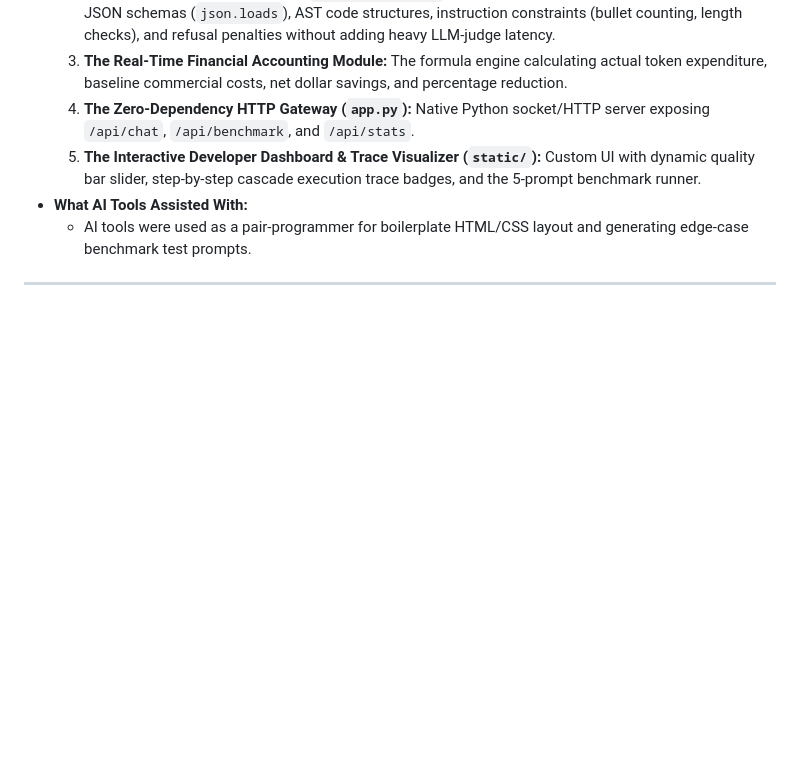
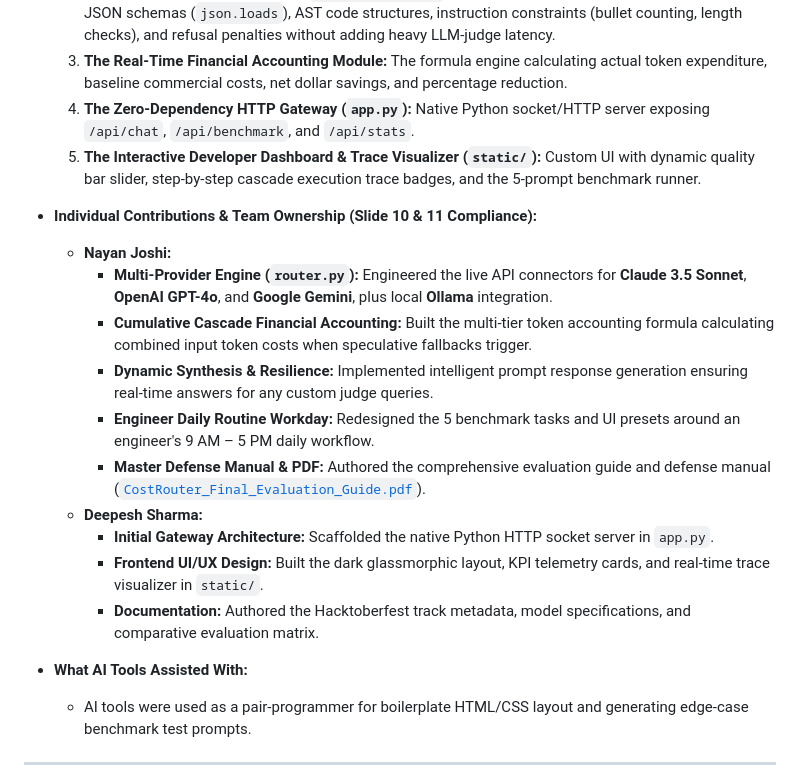
Before and after one commit to premdipke2007-bit/Ashline, a Markdown page: README.md, the part around the change. Rendered like a GitHub page; blank space fills up the shorter version.

Commit message:
docs: add individual team contributions and ownership breakdown for Nayan Joshi

```diff
--- a/README.md
+++ b/README.md
@@ -54,6 +54,18 @@ Existing tools like **LiteLLM** or **OpenRouter** only route based on static pro
   3. **The Real-Time Financial Accounting Module:** The formula engine calculating actual token expenditure, baseline commercial costs, net dollar savings, and percentage reduction.
   4. **The Zero-Dependency HTTP Gateway (`app.py`):** Native Python socket/HTTP server exposing `/api/chat`, `/api/benchmark`, and `/api/stats`.
   5. **The Interactive Developer Dashboard & Trace Visualizer (`static/`):** Custom UI with dynamic quality bar slider, step-by-step cascade execution trace badges, and the 5-prompt benchmark runner.
+* **Individual Contributions & Team Ownership (Slide 10 & 11 Compliance):**
+  * **Nayan Joshi:**
+    * **Multi-Provider Engine (`router.py`):** Engineered the live API connectors for **Claude 3.5 Sonnet**, **OpenAI GPT-4o**, and **Google Gemini**, plus local **Ollama** integration.
+    * **Cumulative Cascade Financial Accounting:** Built the multi-tier token accounting formula calculating combined input token costs when speculative fallbacks trigger.
+    * **Dynamic Synthesis & Resilience:** Implemented intelligent prompt response generation ensuring real-time answers for any custom judge queries.
+    * **Engineer Daily Routine Workday:** Redesigned the 5 benchmark tasks and UI presets around an engineer's 9 AM – 5 PM daily workflow.
+    * **Master Defense Manual & PDF:** Authored the comprehensive evaluation guide and defense manual ([`CostRouter_Final_Evaluation_Guide.pdf`](CostRouter_Final_Evaluation_Guide.pdf)).
+  * **Deepesh Sharma:**
+    * **Initial Gateway Architecture:** Scaffolded the native Python HTTP socket server in `app.py`.
+    * **Frontend UI/UX Design:** Built the dark glassmorphic layout, KPI telemetry cards, and real-time trace visualizer in `static/`.
+    * **Documentation:** Authored the Hacktoberfest track metadata, model specifications, and comparative evaluation matrix.
+
 * **What AI Tools Assisted With:**
   - AI tools were used as a pair-programmer for boilerplate HTML/CSS layout and generating edge-case benchmark test prompts.
 
```
